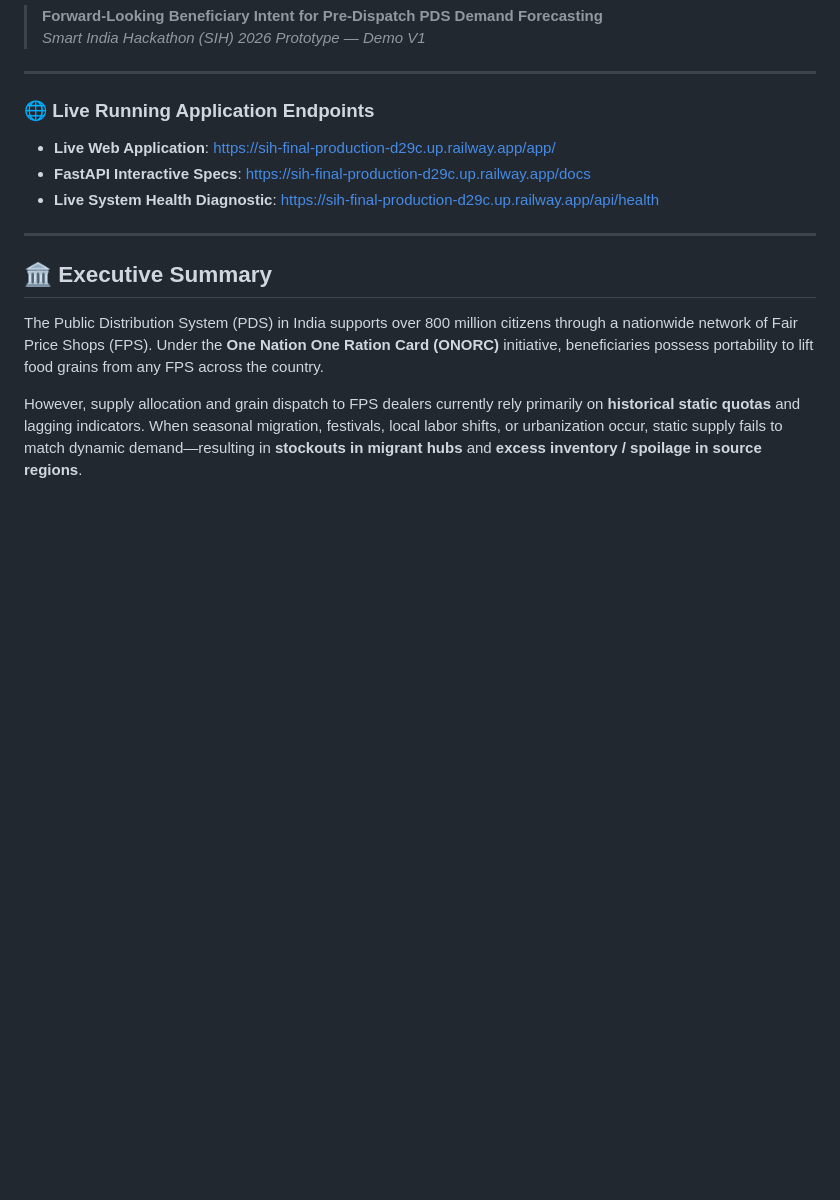
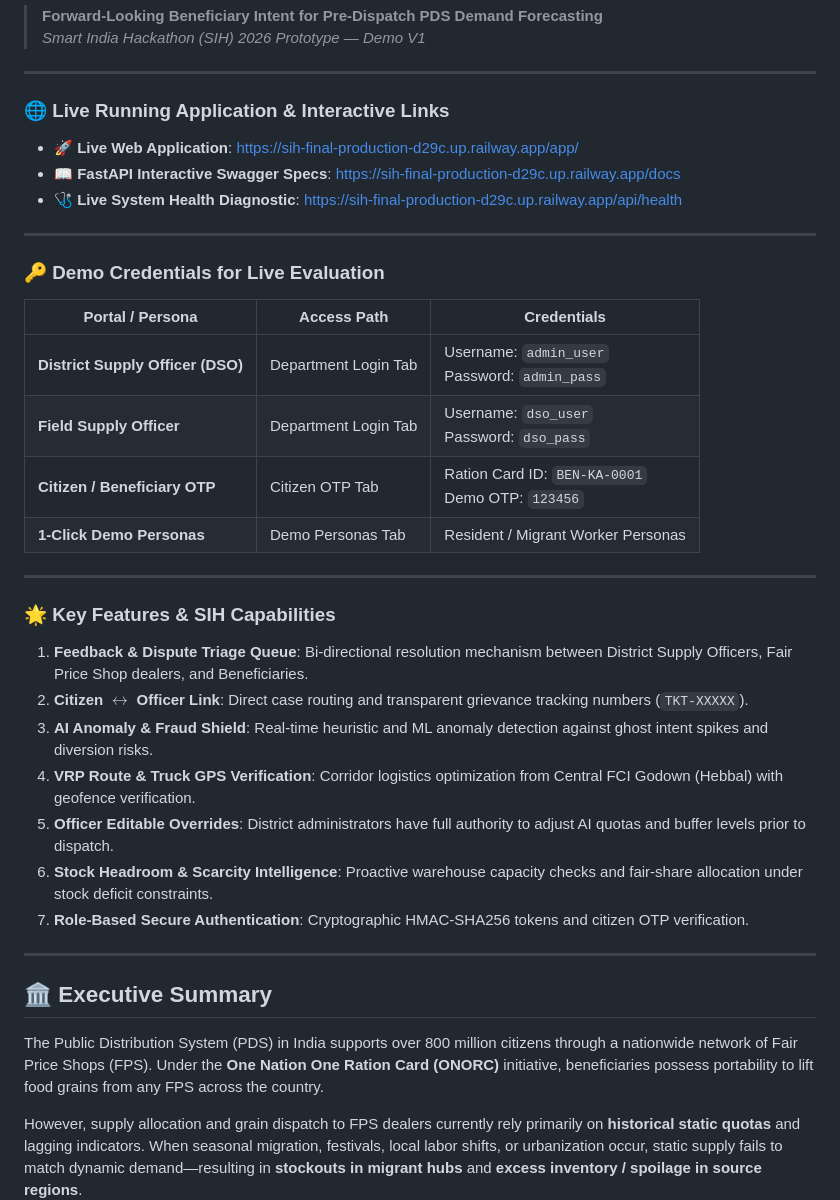
Before and after one commit to chethangowda-web/SIH-Final, a Markdown page: README.md, the part around the change. Drawn GitHub-style; blank space fills up the shorter version.

Commit message:
docs(readme): add live application links, demo credentials, and feature directory

```diff
--- a/README.md
+++ b/README.md
@@ -4,11 +4,34 @@
 
 ---
 
-### 🌐 Live Running Application Endpoints
+### 🌐 Live Running Application & Interactive Links
 
-- **Live Web Application**: [https://sih-final-production-d29c.up.railway.app/app/](https://sih-final-production-d29c.up.railway.app/app/)
-- **FastAPI Interactive Specs**: [https://sih-final-production-d29c.up.railway.app/docs](https://sih-final-production-d29c.up.railway.app/docs)
-- **Live System Health Diagnostic**: [https://sih-final-production-d29c.up.railway.app/api/health](https://sih-final-production-d29c.up.railway.app/api/health)
+- 🚀 **Live Web Application**: [https://sih-final-production-d29c.up.railway.app/app/](https://sih-final-production-d29c.up.railway.app/app/)
+- 📖 **FastAPI Interactive Swagger Specs**: [https://sih-final-production-d29c.up.railway.app/docs](https://sih-final-production-d29c.up.railway.app/docs)
+- 🩺 **Live System Health Diagnostic**: [https://sih-final-production-d29c.up.railway.app/api/health](https://sih-final-production-d29c.up.railway.app/api/health)
+
+---
+
+### 🔑 Demo Credentials for Live Evaluation
+
+| Portal / Persona | Access Path | Credentials |
+|---|---|---|
+| **District Supply Officer (DSO)** | Department Login Tab | Username: `admin_user`<br>Password: `admin_pass` |
+| **Field Supply Officer** | Department Login Tab | Username: `dso_user`<br>Password: `dso_pass` |
+| **Citizen / Beneficiary OTP** | Citizen OTP Tab | Ration Card ID: `BEN-KA-0001`<br>Demo OTP: `123456` |
+| **1-Click Demo Personas** | Demo Personas Tab | Resident / Migrant Worker Personas |
+
+---
+
+### 🌟 Key Features & SIH Capabilities
+
+1. **Feedback & Dispute Triage Queue**: Bi-directional resolution mechanism between District Supply Officers, Fair Price Shop dealers, and Beneficiaries.
+2. **Citizen $\leftrightarrow$ Officer Link**: Direct case routing and transparent grievance tracking numbers (`TKT-XXXXX`).
+3. **AI Anomaly & Fraud Shield**: Real-time heuristic and ML anomaly detection against ghost intent spikes and diversion risks.
+4. **VRP Route & Truck GPS Verification**: Corridor logistics optimization from Central FCI Godown (Hebbal) with geofence verification.
+5. **Officer Editable Overrides**: District administrators have full authority to adjust AI quotas and buffer levels prior to dispatch.
+6. **Stock Headroom & Scarcity Intelligence**: Proactive warehouse capacity checks and fair-share allocation under stock deficit constraints.
+7. **Role-Based Secure Authentication**: Cryptographic HMAC-SHA256 tokens and citizen OTP verification.
 
 ---
 
```
